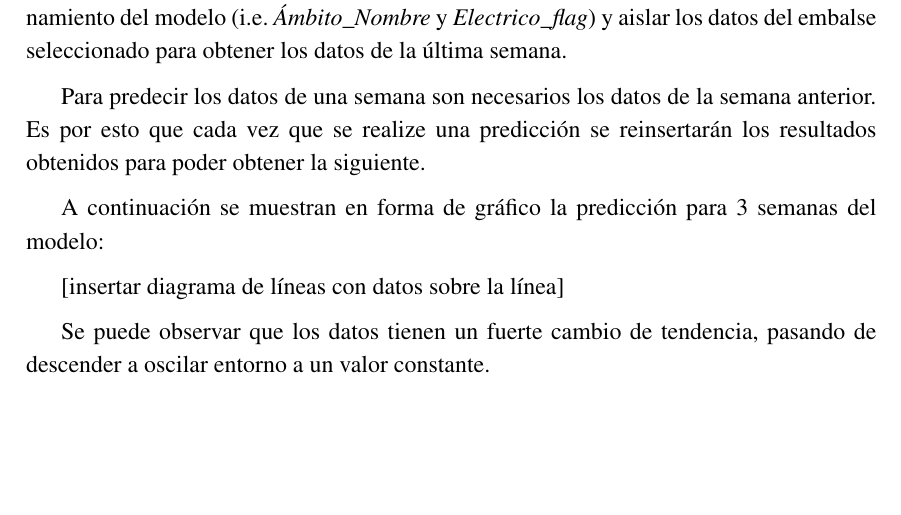
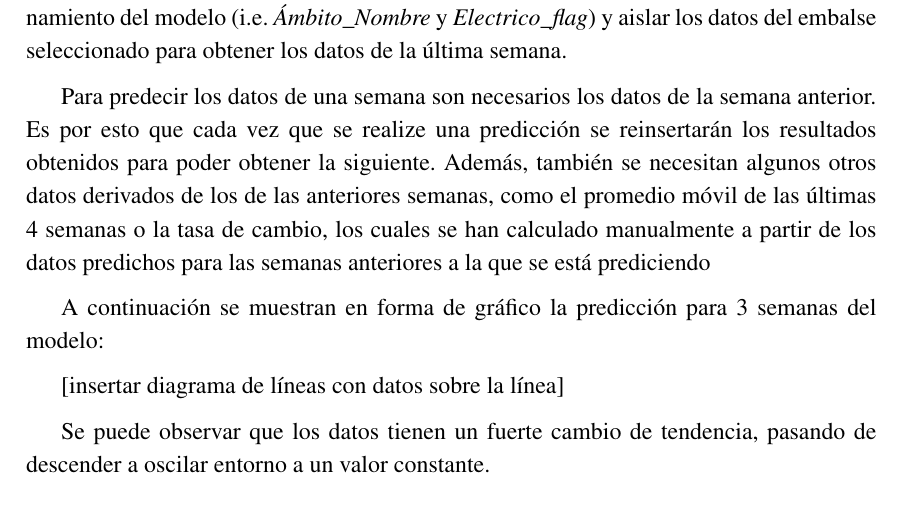
Before and after one commit to CLopMan/IAO-pr-cticas, a LaTeX document (docs/plantilla_tfg_2019.tex): part of page 11 of 13, cut so that both start at the same text, the shorter picture padded with empty space. Compiled offline with pdfLaTeX.

Commit message:
más memoria

```diff
--- a/docs/plantilla_tfg_2019.tex
+++ b/docs/plantilla_tfg_2019.tex
@@ -462,7 +462,7 @@ Para la predicción de los datos se ha seleccionado el embalse Bao. Este embalse
 \section{Parte 1}
 Para realizar la predicción ha sido necesario filtrar los datos eliminados para el entrenamiento del modelo (i.e. \textit{Ámbito\_Nombre} y \textit{Electrico\_flag}) y aislar los datos del embalse seleccionado para obtener los datos de la última semana.
 
-Para predecir los datos de una semana son necesarios los datos de la semana anterior. Es por esto que cada vez que se realize una predicción se reinsertarán los resultados obtenidos para poder obtener la siguiente.
+Para predecir los datos de una semana son necesarios los datos de la semana anterior. Es por esto que cada vez que se realize una predicción se reinsertarán los resultados obtenidos para poder obtener la siguiente. Además, también se necesitan algunos otros datos derivados de los de las anteriores semanas, como el promedio móvil de las últimas 4 semanas o la tasa de cambio, los cuales se han calculado manualmente a partir de los datos predichos para las semanas anteriores a la que se está prediciendo
 
 A continuación se muestran en forma de gráfico la predicción para 3 semanas del modelo:
 
```
